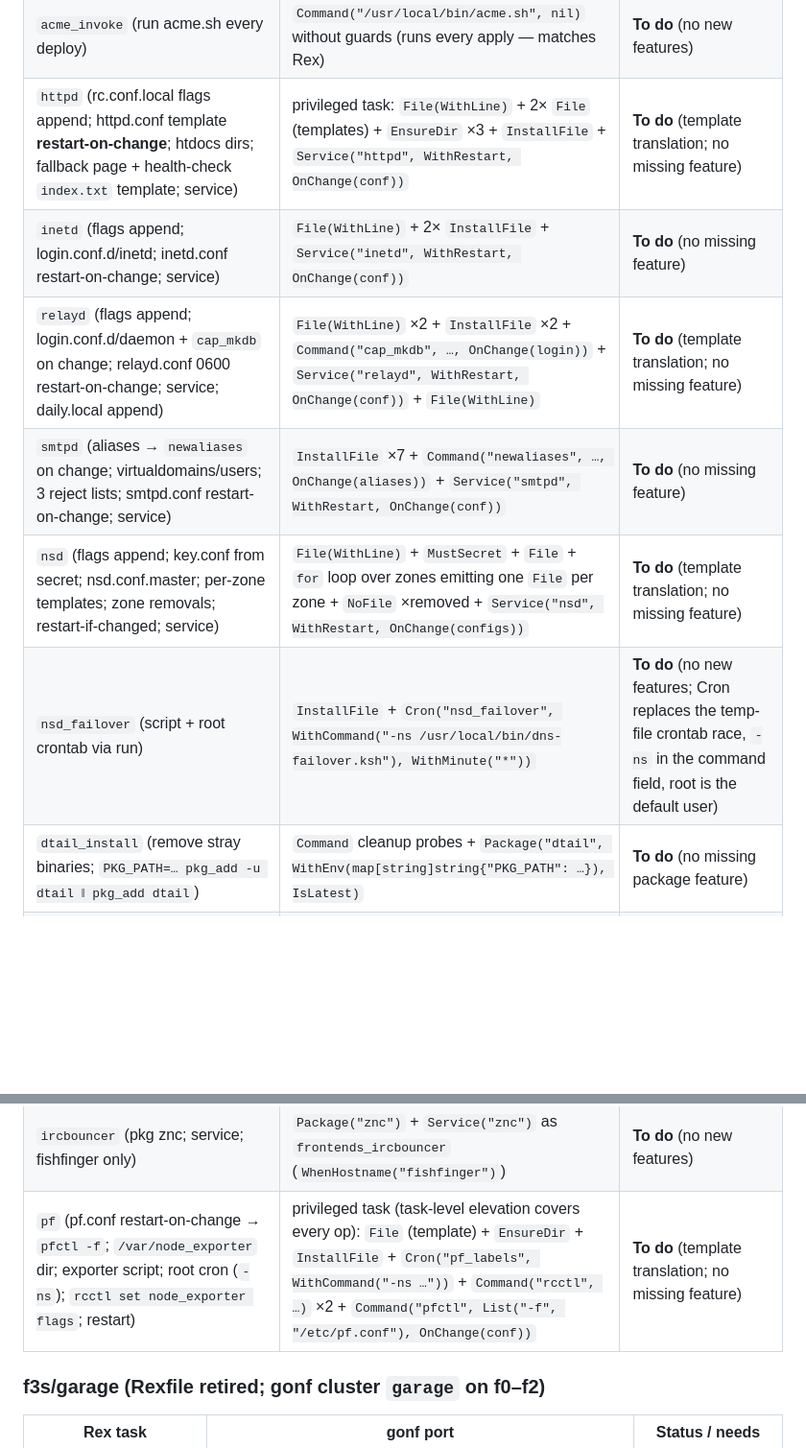
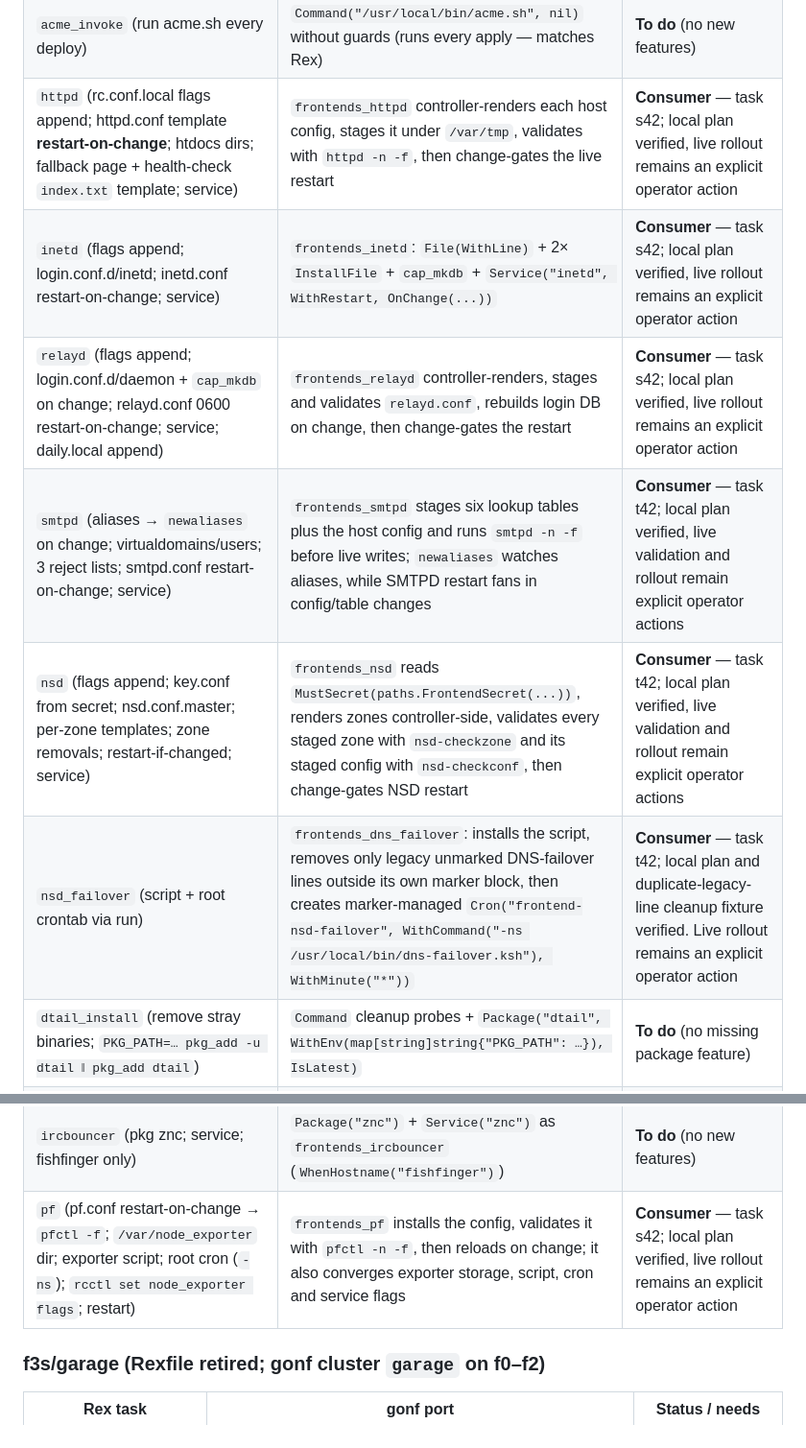
Before and after one commit to snonux/gonf, a Markdown page: docs/conf-rex-gaps.md, 2 parts joined by grey strips. Shown at 96% size. GitHub-like rendering; blank space fills up the shorter version.

Commit message:
Update conf Rex migration status

```diff
--- a/docs/conf-rex-gaps.md
+++ b/docs/conf-rex-gaps.md
@@ -311,12 +311,12 @@ so the plan has no login-owned `/tmp` secret staging step.
 | `gemtexter` (template → `/usr/local/bin/gemtexter.sh`; daily.local append) | `InstallFile` + `File(WithLine)` | Needs [templates→Go]. **To do** |
 | `acme` (2 templates over `@acme_hosts`; daily.local append) | 2× `File`/`InstallFile` + `File(WithLine)` | Needs [templates→Go]. **To do** |
 | `acme_invoke` (run acme.sh every deploy) | `Command("/usr/local/bin/acme.sh", nil)` without guards (runs every apply — matches Rex) | **To do** (no new features) |
-| `httpd` (rc.conf.local flags append; httpd.conf template **restart-on-change**; htdocs dirs; fallback page + health-check `index.txt` template; service) | privileged task: `File(WithLine)` + 2× `File` (templates) + `EnsureDir` ×3 + `InstallFile` + `Service("httpd", WithRestart, OnChange(conf))` | **To do** (template translation; no missing feature) |
-| `inetd` (flags append; login.conf.d/inetd; inetd.conf restart-on-change; service) | `File(WithLine)` + 2× `InstallFile` + `Service("inetd", WithRestart, OnChange(conf))` | **To do** (no missing feature) |
-| `relayd` (flags append; login.conf.d/daemon + `cap_mkdb` on change; relayd.conf 0600 restart-on-change; service; daily.local append) | `File(WithLine)` ×2 + `InstallFile` ×2 + `Command("cap_mkdb", …, OnChange(login))` + `Service("relayd", WithRestart, OnChange(conf))` + `File(WithLine)` | **To do** (template translation; no missing feature) |
-| `smtpd` (aliases → `newaliases` on change; virtualdomains/users; 3 reject lists; smtpd.conf restart-on-change; service) | `InstallFile` ×7 + `Command("newaliases", …, OnChange(aliases))` + `Service("smtpd", WithRestart, OnChange(conf))` | **To do** (no missing feature) |
-| `nsd` (flags append; key.conf from secret; nsd.conf.master; per-zone templates; zone removals; restart-if-changed; service) | `File(WithLine)` + `MustSecret` + `File` + `for` loop over zones emitting one `File` per zone + `NoFile` ×removed + `Service("nsd", WithRestart, OnChange(configs))` | **To do** (template translation; no missing feature) |
-| `nsd_failover` (script + root crontab via run) | `InstallFile` + `Cron("nsd_failover", WithCommand("-ns /usr/local/bin/dns-failover.ksh"), WithMinute("*"))` | **To do** (no new features; Cron replaces the temp-file crontab race, `-ns` in the command field, root is the default user) |
+| `httpd` (rc.conf.local flags append; httpd.conf template **restart-on-change**; htdocs dirs; fallback page + health-check `index.txt` template; service) | `frontends_httpd` controller-renders each host config, stages it under `/var/tmp`, validates with `httpd -n -f`, then change-gates the live restart | **Consumer** — task s42; local plan verified, live rollout remains an explicit operator action |
+| `inetd` (flags append; login.conf.d/inetd; inetd.conf restart-on-change; service) | `frontends_inetd`: `File(WithLine)` + 2× `InstallFile` + `cap_mkdb` + `Service("inetd", WithRestart, OnChange(...))` | **Consumer** — task s42; local plan verified, live rollout remains an explicit operator action |
+| `relayd` (flags append; login.conf.d/daemon + `cap_mkdb` on change; relayd.conf 0600 restart-on-change; service; daily.local append) | `frontends_relayd` controller-renders, stages and validates `relayd.conf`, rebuilds login DB on change, then change-gates the restart | **Consumer** — task s42; local plan verified, live rollout remains an explicit operator action |
+| `smtpd` (aliases → `newaliases` on change; virtualdomains/users; 3 reject lists; smtpd.conf restart-on-change; service) | `frontends_smtpd` stages six lookup tables plus the host config and runs `smtpd -n -f` before live writes; `newaliases` watches aliases, while SMTPD restart fans in config/table changes | **Consumer** — task t42; local plan verified, live validation and rollout remain explicit operator actions |
+| `nsd` (flags append; key.conf from secret; nsd.conf.master; per-zone templates; zone removals; restart-if-changed; service) | `frontends_nsd` reads `MustSecret(paths.FrontendSecret(...))`, renders zones controller-side, validates every staged zone with `nsd-checkzone` and its staged config with `nsd-checkconf`, then change-gates NSD restart | **Consumer** — task t42; local plan verified, live validation and rollout remain explicit operator actions |
+| `nsd_failover` (script + root crontab via run) | `frontends_dns_failover`: installs the script, removes only legacy unmarked DNS-failover lines outside its own marker block, then creates marker-managed `Cron("frontend-nsd-failover", WithCommand("-ns /usr/local/bin/dns-failover.ksh"), WithMinute("*"))` | **Consumer** — task t42; local plan and duplicate-legacy-line cleanup fixture verified. Live rollout remains an explicit operator action |
 | `dtail_install` (remove stray binaries; `PKG_PATH=… pkg_add -u dtail ‖ pkg_add dtail`) | `Command` cleanup probes + `Package("dtail", WithEnv(map[string]string{"PKG_PATH": …}), IsLatest)` | **To do** (no missing package feature) |
 | `dtail` (dtail_install + adduser `_dserver` + `usermod -d` + daily.local appends + service) | depends on dtail port + `User("_dserver", WithPrimaryGroup("_dserver"), WithLoginClass("nologin"), WithHome("/var/run/dserver"))` + guarded OpenBSD `Command("usermod", List("-d", "/var/run/dserver", "_dserver"), DependsOn(account))` for pre-existing accounts + `File(WithLine)` ×2 + `Service("dserver")` | **To do** (creation supported; retain the explicit guarded home update) |
 | `pkgrepo_setup` (`PKG_PATH` export appended to `/root/.profile`) | `File("/root/.profile", WithLine(export PKG_PATH=…))` | **To do** (no new features) |
@@ -327,7 +327,7 @@ so the plan has no login-owned `/tmp` secret staging step.
 | `gorum` (adduser `_gorum`; gorum.json + rc.d/gorum restart-on-change; `/var/run/gorum`; service) | `User("_gorum", WithPrimaryGroup("_gorum"), WithLoginClass("nologin"), WithHome("/var/run/gorum"))` + guarded OpenBSD `Command("usermod", List("-d", "/var/run/gorum", "_gorum"), DependsOn(account))` for pre-existing accounts + 2× `File` (templates) + `EnsureDir` + `Service("gorum", WithRestart, OnChange(configs))` | **To do** (template translation; retain the explicit guarded home update) |
 | `foostats` (copies scripts from `~/git/foostats`; installs; dirs; daily.local; 5× p5-* pkg; newsyslog.conf) | `InstallFile` (source directly from `~/git/foostats/…`) + `EnsureDir` ×2 + `File(WithLine)` + `Package` ×5 + `InstallFile` | **To do** (no new features) |
 | `ircbouncer` (pkg znc; service; fishfinger only) | `Package("znc")` + `Service("znc")` as `frontends_ircbouncer` (`WhenHostname("fishfinger")`) | **To do** (no new features) |
-| `pf` (pf.conf restart-on-change → `pfctl -f`; `/var/node_exporter` dir; exporter script; root cron (`-ns`); `rcctl set node_exporter flags`; restart) | privileged task (task-level elevation covers every op): `File` (template) + `EnsureDir` + `InstallFile` + `Cron("pf_labels", WithCommand("-ns …"))` + `Command("rcctl", …)` ×2 + `Command("pfctl", List("-f", "/etc/pf.conf"), OnChange(conf))` | **To do** (template translation; no missing feature) |
+| `pf` (pf.conf restart-on-change → `pfctl -f`; `/var/node_exporter` dir; exporter script; root cron (`-ns`); `rcctl set node_exporter flags`; restart) | `frontends_pf` installs the config, validates it with `pfctl -n -f`, then reloads on change; it also converges exporter storage, script, cron and service flags | **Consumer** — task s42; local plan verified, live rollout remains an explicit operator action |
 
 ### f3s/garage (Rexfile retired; gonf cluster `garage` on f0–f2)
 
```
